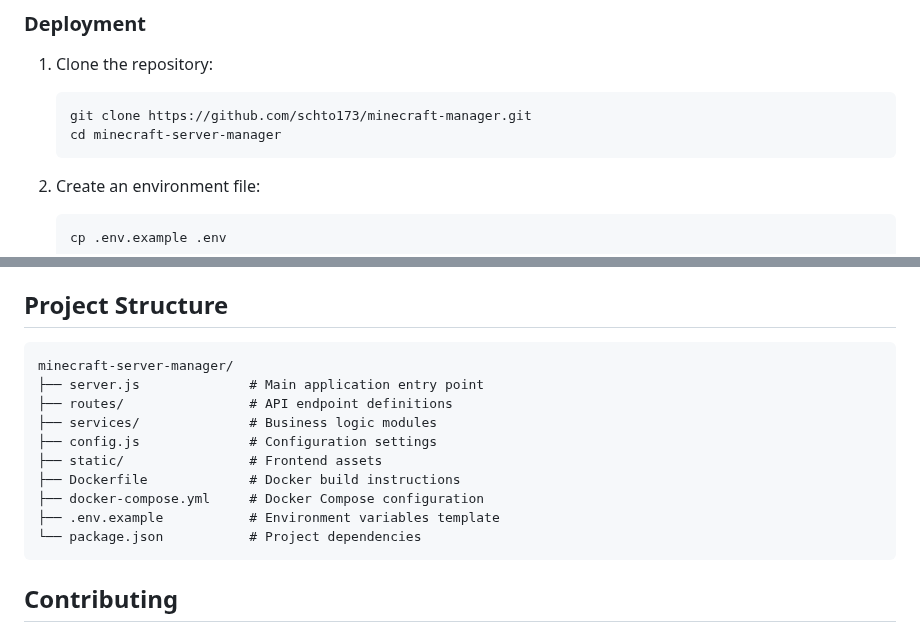
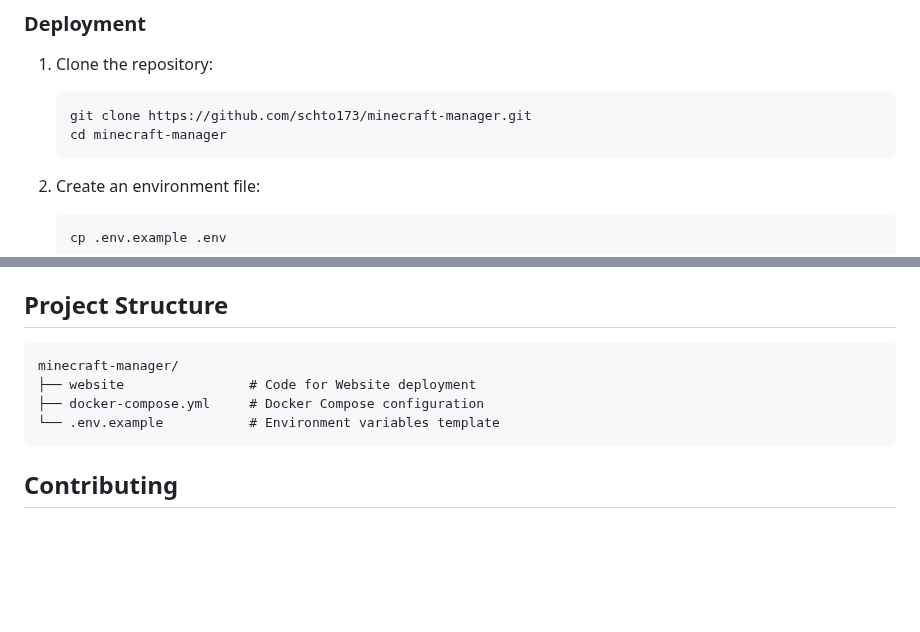
Before and after one commit to schto173/minecraft_manager, a Markdown page: README.md, 2 parts joined by grey strips. Rendered like a GitHub page; blank space fills up the shorter version.

Commit message:
fixed issues in readme

````diff
--- a/README.md
+++ b/README.md
@@ -22,7 +22,7 @@ Create a web-based management interface for Minecraft servers that allows admini
 1. Clone the repository:
    ```bash
    git clone https://github.com/schto173/minecraft-manager.git
-   cd minecraft-server-manager
+   cd minecraft-manager
    ```
 
 2. Create an environment file:
@@ -129,16 +129,10 @@ If you encounter port conflicts:
 ## Project Structure
 
 ```
-minecraft-server-manager/
-├── server.js              # Main application entry point
-├── routes/                # API endpoint definitions
-├── services/              # Business logic modules
-├── config.js              # Configuration settings
-├── static/                # Frontend assets
-├── Dockerfile             # Docker build instructions
+minecraft-manager/
+├── website                # Code for Website deployment
 ├── docker-compose.yml     # Docker Compose configuration
-├── .env.example           # Environment variables template
-└── package.json           # Project dependencies
+└── .env.example           # Environment variables template
 ```
 
 ## Contributing
````
